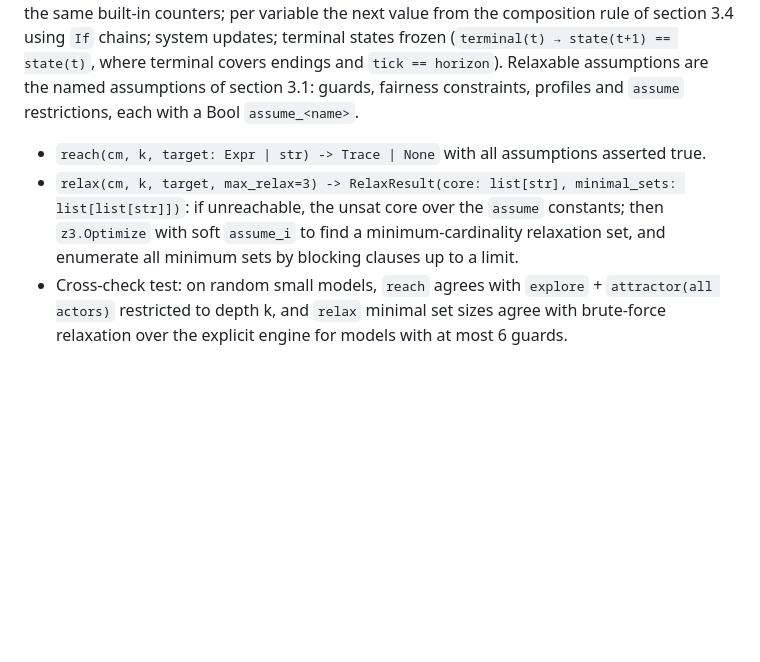
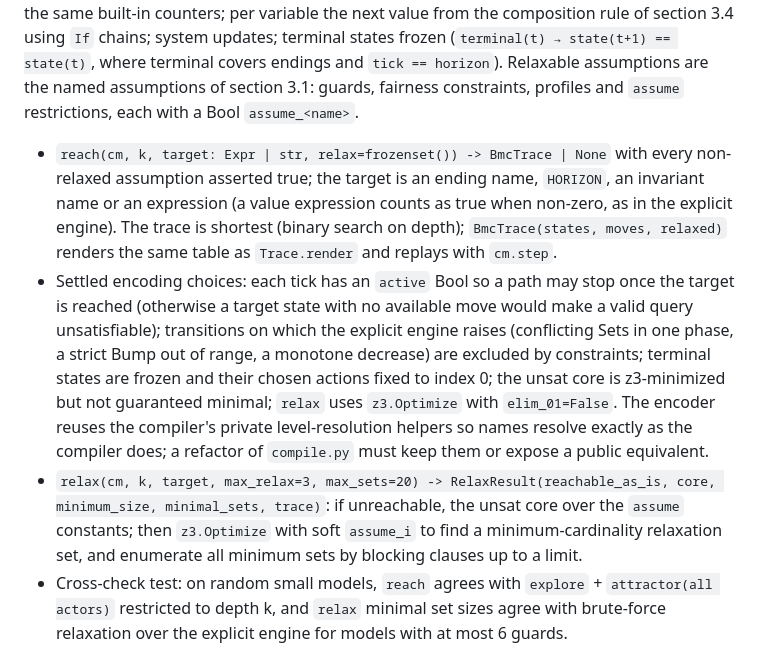
Before and after one commit to khjtony/wave_front, a Markdown page: docs/framework_spec.md, the part around the change. GitHub-like rendering; blank space fills up the shorter version.

Commit message:
Record the bounded model checker's settled encoding choices in the spec
Co-Authored-By: Claude Fable 5.1 <noreply@anthropic.com>
Claude-Session: https://claude.ai/code/session_012ptFwc5oDdVAp4GDoA65NR

```diff
--- a/docs/framework_spec.md
+++ b/docs/framework_spec.md
@@ -198,8 +198,9 @@ Correctness is tested against brute force on tiny games: enumerate all memoryles
 
 `encode(cm, k) -> Encoding`: Z3 Int constants per variable per tick `0..k` with domain constraints; per actor per tick an Int for the chosen action index; `chosen_i(t) → (¬assume_i ∨ guard_i(t))` for every guard where `assume_i` is a Bool constant (one per action guard and one per fairness constraint); availability of delayed actions and fairness restrictions encoded from the same built-in counters; per variable the next value from the composition rule of section 3.4 using `If` chains; system updates; terminal states frozen (`terminal(t) → state(t+1) == state(t)`, where terminal covers endings and `tick == horizon`). Relaxable assumptions are the named assumptions of section 3.1: guards, fairness constraints, profiles and `assume` restrictions, each with a Bool `assume_<name>`.
 
-- `reach(cm, k, target: Expr | str) -> Trace | None` with all assumptions asserted true.
-- `relax(cm, k, target, max_relax=3) -> RelaxResult(core: list[str], minimal_sets: list[list[str]])`: if unreachable, the unsat core over the `assume` constants; then `z3.Optimize` with soft `assume_i` to find a minimum-cardinality relaxation set, and enumerate all minimum sets by blocking clauses up to a limit.
+- `reach(cm, k, target: Expr | str, relax=frozenset()) -> BmcTrace | None` with every non-relaxed assumption asserted true; the target is an ending name, `HORIZON`, an invariant name or an expression (a value expression counts as true when non-zero, as in the explicit engine). The trace is shortest (binary search on depth); `BmcTrace(states, moves, relaxed)` renders the same table as `Trace.render` and replays with `cm.step`.
+- Settled encoding choices: each tick has an `active` Bool so a path may stop once the target is reached (otherwise a target state with no available move would make a valid query unsatisfiable); transitions on which the explicit engine raises (conflicting Sets in one phase, a strict Bump out of range, a monotone decrease) are excluded by constraints; terminal states are frozen and their chosen actions fixed to index 0; the unsat core is z3-minimized but not guaranteed minimal; `relax` uses `z3.Optimize` with `elim_01=False`. The encoder reuses the compiler's private level-resolution helpers so names resolve exactly as the compiler does; a refactor of `compile.py` must keep them or expose a public equivalent.
+- `relax(cm, k, target, max_relax=3, max_sets=20) -> RelaxResult(reachable_as_is, core, minimum_size, minimal_sets, trace)`: if unreachable, the unsat core over the `assume` constants; then `z3.Optimize` with soft `assume_i` to find a minimum-cardinality relaxation set, and enumerate all minimum sets by blocking clauses up to a limit.
 - Cross-check test: on random small models, `reach` agrees with `explore` + `attractor(all actors)` restricted to depth k, and `relax` minimal set sizes agree with brute-force relaxation over the explicit engine for models with at most 6 guards.
 
 ## 7. Analysis (`wavefront.analysis`)
```
